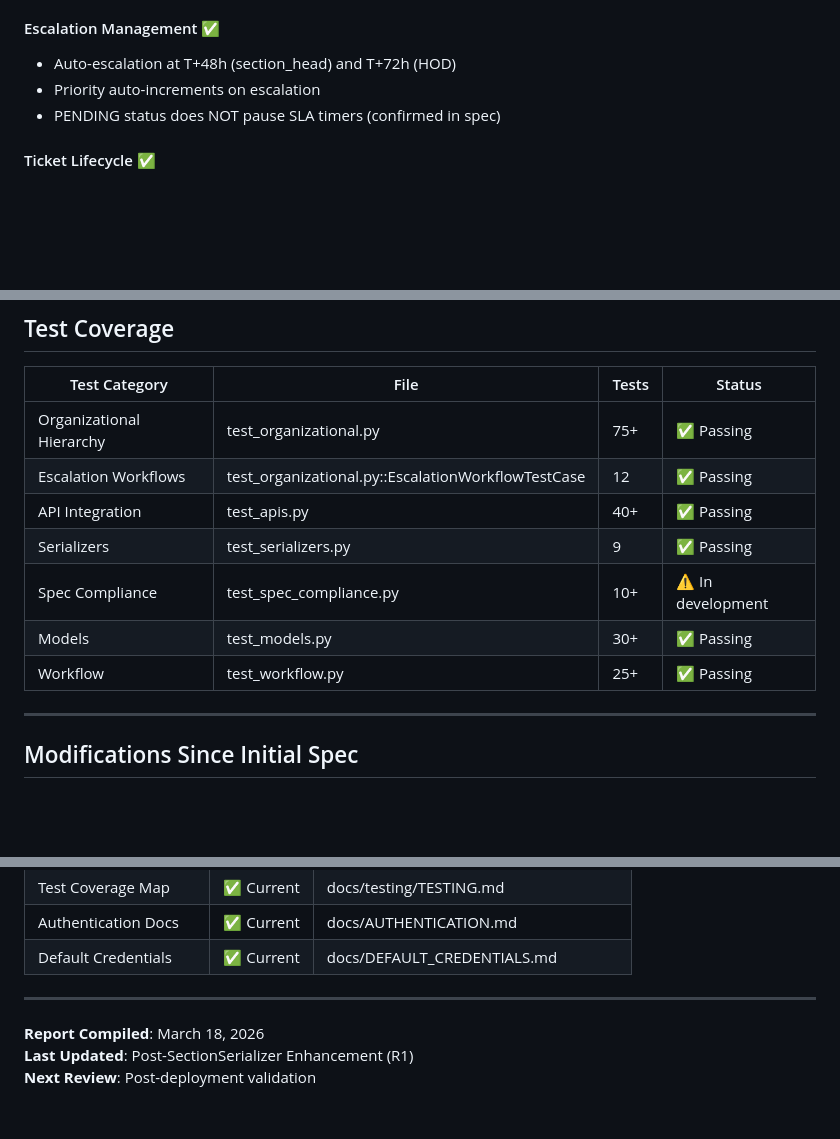
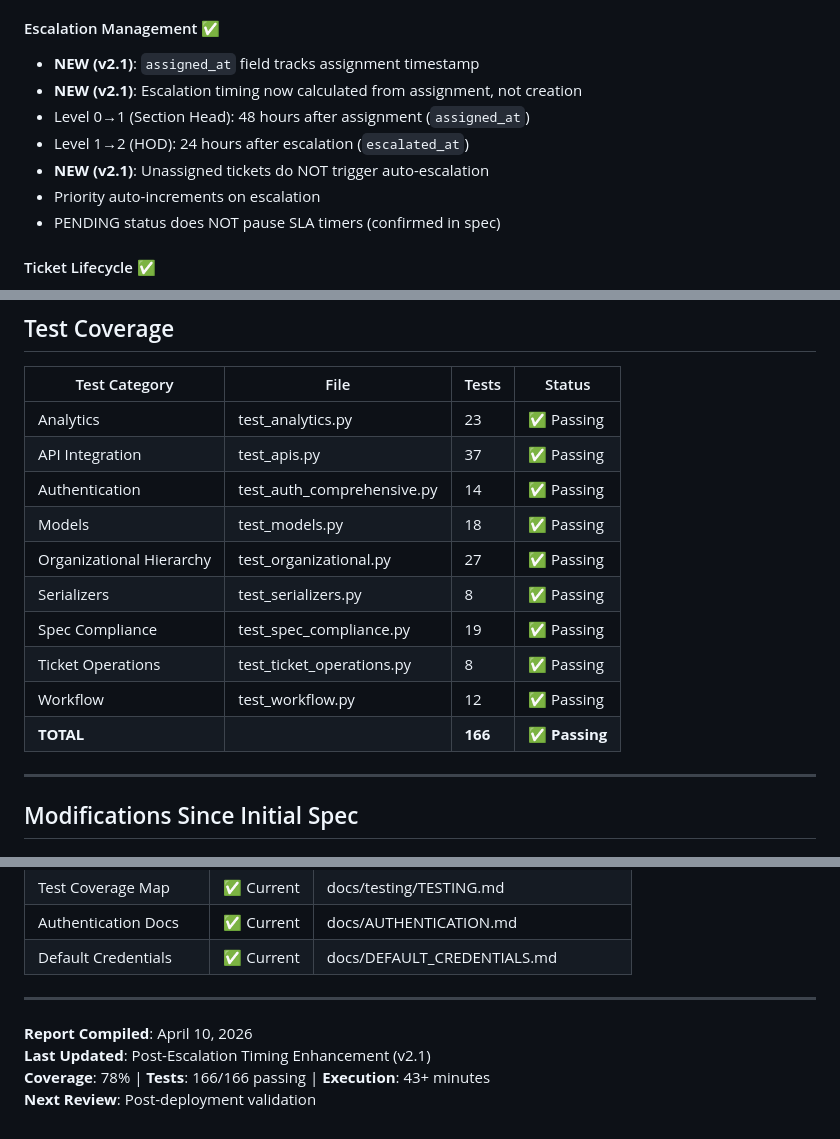
Before and after one commit to JeremyWarui/django_resolver, a Markdown page: docs/compliance/AUDIT_STATUS.md, 3 parts joined by grey strips. Rendered like a GitHub page; blank space fills up the shorter version.

Commit message:
docs: Update AUDIT_STATUS.md with escalation timing changes (v2.1)
- Update date to April 10, 2026
- Add assigned_at field documentation
- Update escalation timing: 48h→Section Head, 24h→HOD (changed from 72h)
- Add note that unassigned tickets don't auto-escalate
- Update test coverage to show 166 total tests (100% passing)
- Add v2.1 version notes for escalation enhancements
- Update coverage to 78% and execution time details

```diff
--- a/docs/compliance/AUDIT_STATUS.md
+++ b/docs/compliance/AUDIT_STATUS.md
@@ -82,7 +82,11 @@ This document consolidates compliance audit findings for the Django Resolver tic
 - Test coverage: test_organizational.py (75+ tests)
 
 #### Escalation Management ✅
-- Auto-escalation at T+48h (section_head) and T+72h (HOD)
+- **NEW (v2.1)**: `assigned_at` field tracks assignment timestamp
+- **NEW (v2.1)**: Escalation timing now calculated from assignment, not creation
+- Level 0→1 (Section Head): 48 hours after assignment (`assigned_at`)
+- Level 1→2 (HOD): 24 hours after escalation (`escalated_at`)
+- **NEW (v2.1)**: Unassigned tickets do NOT trigger auto-escalation
 - Priority auto-increments on escalation
 - PENDING status does NOT pause SLA timers (confirmed in spec)
 
@@ -102,13 +106,16 @@ This document consolidates compliance audit findings for the Django Resolver tic
 
 | Test Category | File | Tests | Status |
 |---|---|---|---|
-| Organizational Hierarchy | test_organizational.py | 75+ | ✅ Passing |
-| Escalation Workflows | test_organizational.py::EscalationWorkflowTestCase | 12 | ✅ Passing |
-| API Integration | test_apis.py | 40+ | ✅ Passing |
-| Serializers | test_serializers.py | 9 | ✅ Passing |
-| Spec Compliance | test_spec_compliance.py | 10+ | ⚠️ In development |
-| Models | test_models.py | 30+ | ✅ Passing |
-| Workflow | test_workflow.py | 25+ | ✅ Passing |
+| Analytics | test_analytics.py | 23 | ✅ Passing |
+| API Integration | test_apis.py | 37 | ✅ Passing |
+| Authentication | test_auth_comprehensive.py | 14 | ✅ Passing |
+| Models | test_models.py | 18 | ✅ Passing |
+| Organizational Hierarchy | test_organizational.py | 27 | ✅ Passing |
+| Serializers | test_serializers.py | 8 | ✅ Passing |
+| Spec Compliance | test_spec_compliance.py | 19 | ✅ Passing |
+| Ticket Operations | test_ticket_operations.py | 8 | ✅ Passing |
+| Workflow | test_workflow.py | 12 | ✅ Passing |
+| **TOTAL** | | **166** | **✅ Passing** |
 
 ---
 
@@ -155,6 +165,7 @@ This document consolidates compliance audit findings for the Django Resolver tic
 
 ---
 
-**Report Compiled**: March 18, 2026
-**Last Updated**: Post-SectionSerializer Enhancement (R1)
+**Report Compiled**: April 10, 2026
+**Last Updated**: Post-Escalation Timing Enhancement (v2.1)
+**Coverage**: 78% | **Tests**: 166/166 passing | **Execution**: 43+ minutes
 **Next Review**: Post-deployment validation
```
Also changed, not shown: other parts of docs/compliance/AUDIT_STATUS.md (+5 -2 lines).
